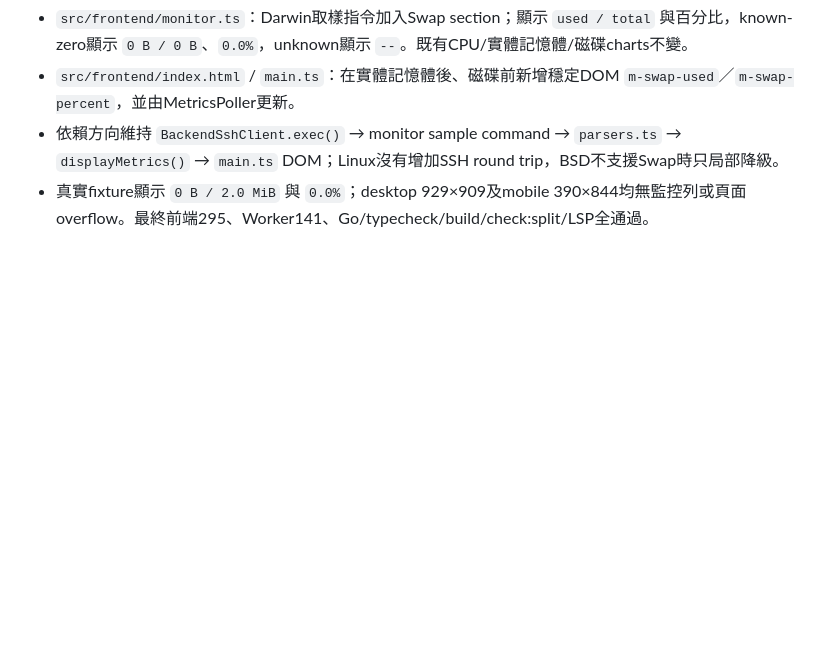
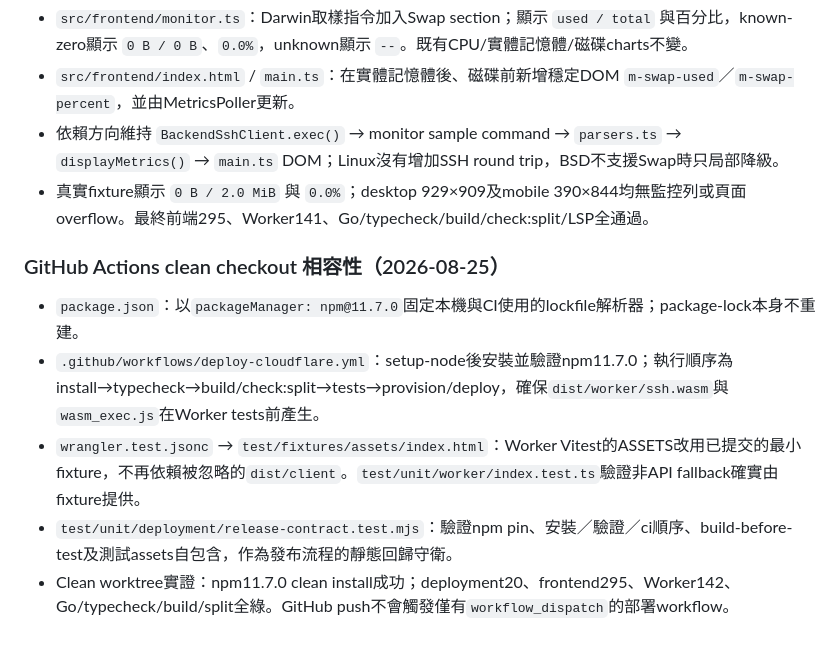
Before and after one commit to s12ryt/worker-ssh, a Markdown page: agent/項目表.md, the part around the change. GitHub-like rendering; blank space fills up the shorter version.

```diff
--- a/agent/項目表.md
+++ b/agent/項目表.md
@@ -344,3 +344,11 @@ worker-ssh/
 - `src/frontend/index.html` / `main.ts`：在實體記憶體後、磁碟前新增穩定DOM `m-swap-used`／`m-swap-percent`，並由MetricsPoller更新。
 - 依賴方向維持 `BackendSshClient.exec()` → monitor sample command → `parsers.ts` → `displayMetrics()` → `main.ts` DOM；Linux沒有增加SSH round trip，BSD不支援Swap時只局部降級。
 - 真實fixture顯示 `0 B / 2.0 MiB` 與 `0.0%`；desktop 929×909及mobile 390×844均無監控列或頁面overflow。最終前端295、Worker141、Go/typecheck/build/check:split/LSP全通過。
+
+### GitHub Actions clean checkout 相容性（2026-08-25）
+
+- `package.json`：以`packageManager: npm@11.7.0`固定本機與CI使用的lockfile解析器；package-lock本身不重建。
+- `.github/workflows/deploy-cloudflare.yml`：setup-node後安裝並驗證npm11.7.0；執行順序為install→typecheck→build/check:split→tests→provision/deploy，確保`dist/worker/ssh.wasm`與`wasm_exec.js`在Worker tests前產生。
+- `wrangler.test.jsonc` → `test/fixtures/assets/index.html`：Worker Vitest的ASSETS改用已提交的最小fixture，不再依賴被忽略的`dist/client`。`test/unit/worker/index.test.ts`驗證非API fallback確實由fixture提供。
+- `test/unit/deployment/release-contract.test.mjs`：驗證npm pin、安裝／驗證／ci順序、build-before-test及測試assets自包含，作為發布流程的靜態回歸守衛。
+- Clean worktree實證：npm11.7.0 clean install成功；deployment20、frontend295、Worker142、Go/typecheck/build/split全綠。GitHub push不會觸發僅有`workflow_dispatch`的部署workflow。
```
Also changed, not shown: agent/deep_todos.md (+15 -0 lines), agent/memory.md (+11 -0 lines).
